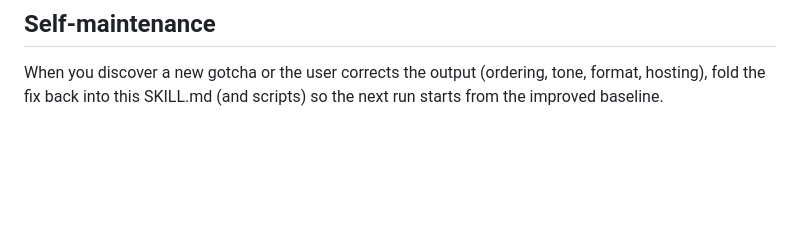
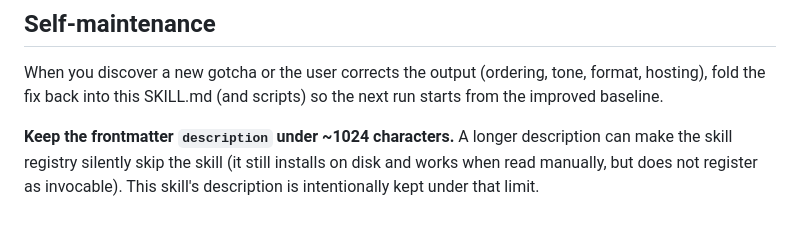
Before and after one commit to eli-w-king/autonomous-output-skills, a Markdown page: user-research-synthesis/SKILL.md, the part around the change. Drawn GitHub-style; blank space fills up the shorter version.

```diff
--- a/user-research-synthesis/SKILL.md
+++ b/user-research-synthesis/SKILL.md
@@ -410,3 +410,7 @@ build should auto-advance.
 
 When you discover a new gotcha or the user corrects the output (ordering, tone, format, hosting), fold
 the fix back into this SKILL.md (and scripts) so the next run starts from the improved baseline.
+
+**Keep the frontmatter `description` under ~1024 characters.** A longer description can make the skill
+registry silently skip the skill (it still installs on disk and works when read manually, but does not
+register as invocable). This skill's description is intentionally kept under that limit.
```
Also changed, not shown: autonomous-user-testing/SKILL.md (+3 -0 lines).
